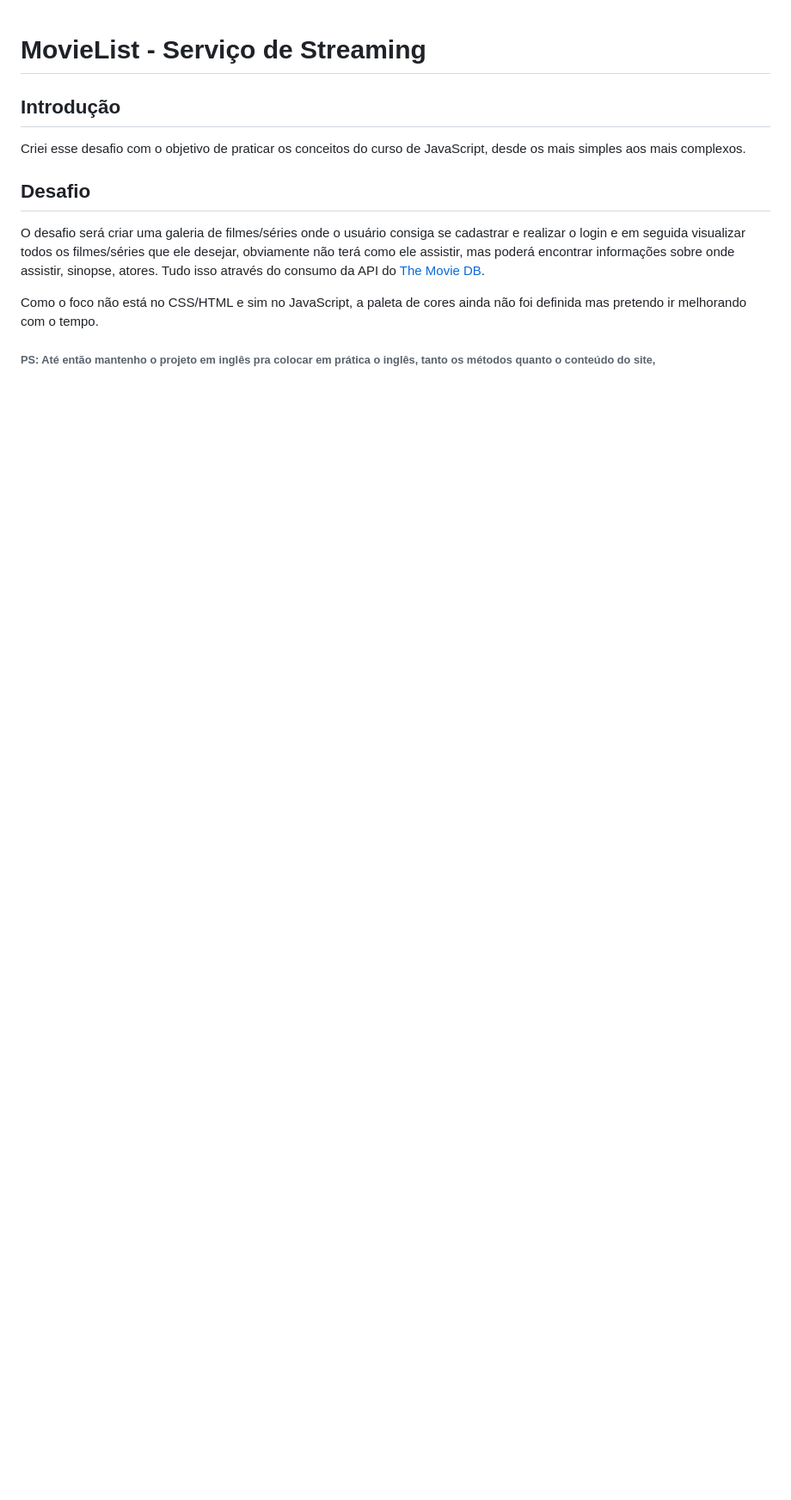
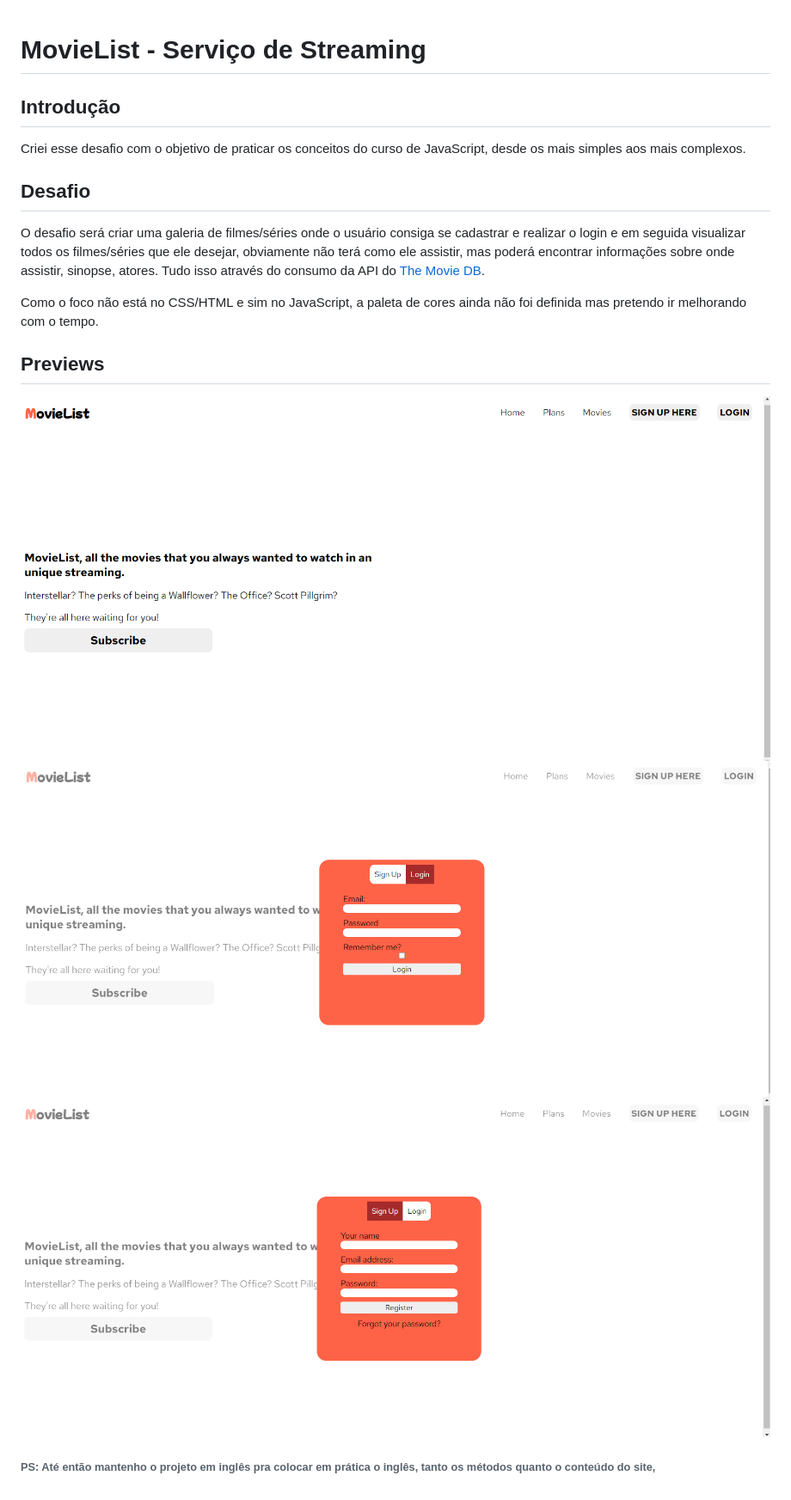
Before and after one commit to mbarbosasan/movieListFinal, a Markdown page: readme.md, the part around the change. Shown: that part at 86% size. Drawn GitHub-style; pictures changed too: previews/preview.png (added), previews/previewmodallogin.png (added), previews/previewmodalregister.png (added); blank space fills up the shorter version.

Commit message:
Adicionando previews

```diff
--- a/readme.md
+++ b/readme.md
@@ -10,4 +10,10 @@ O desafio será criar uma galeria de filmes/séries onde o usuário consiga se c
 
 Como o foco não está no CSS/HTML e sim no JavaScript, a paleta de cores ainda não foi definida mas pretendo ir melhorando com o tempo.
 
+## **Previews**
+
+![Inicio](previews/preview.png)
+![LoginModal](previews/previewmodallogin.png)
+![RegisterModal](previews/previewmodalregister.png)
+
 ###### PS: Até então mantenho o projeto em inglês pra colocar em prática o inglês, tanto os métodos quanto o conteúdo do site,
```
